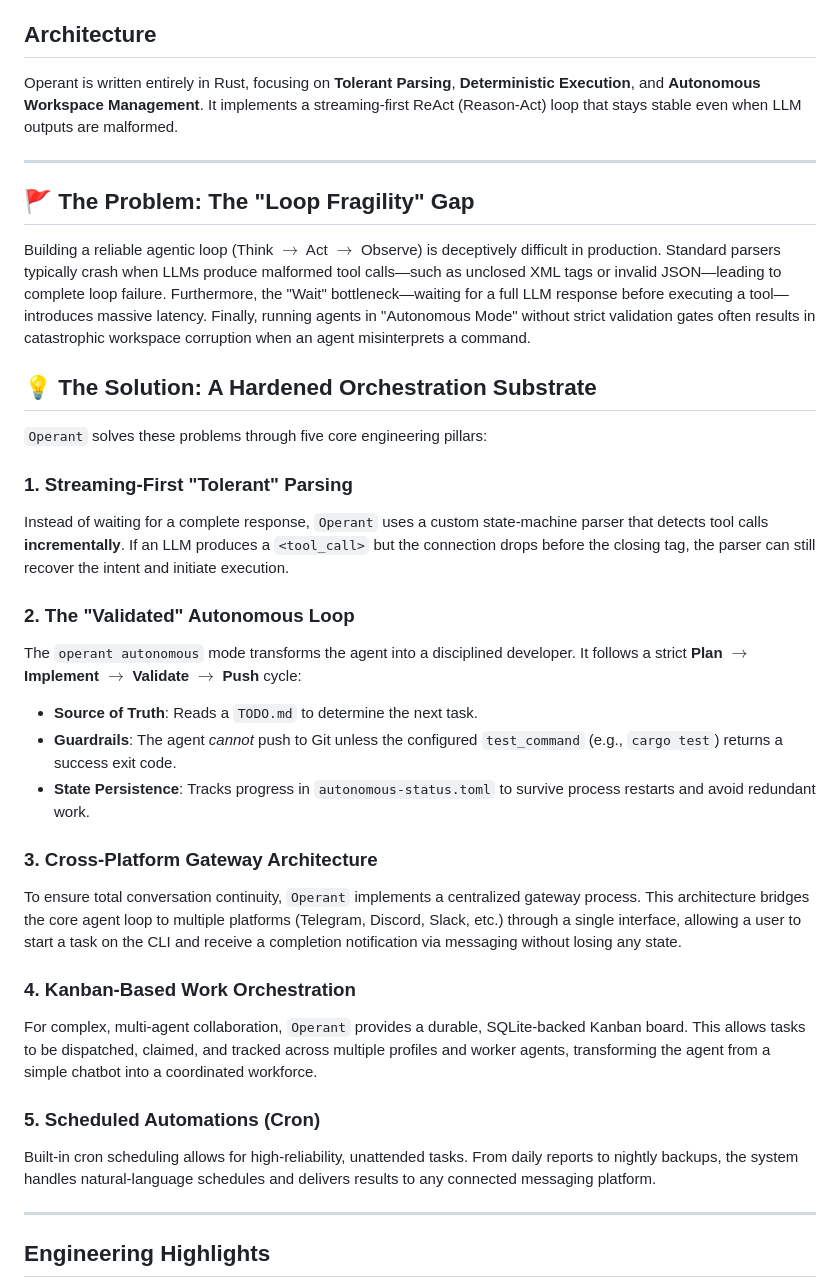
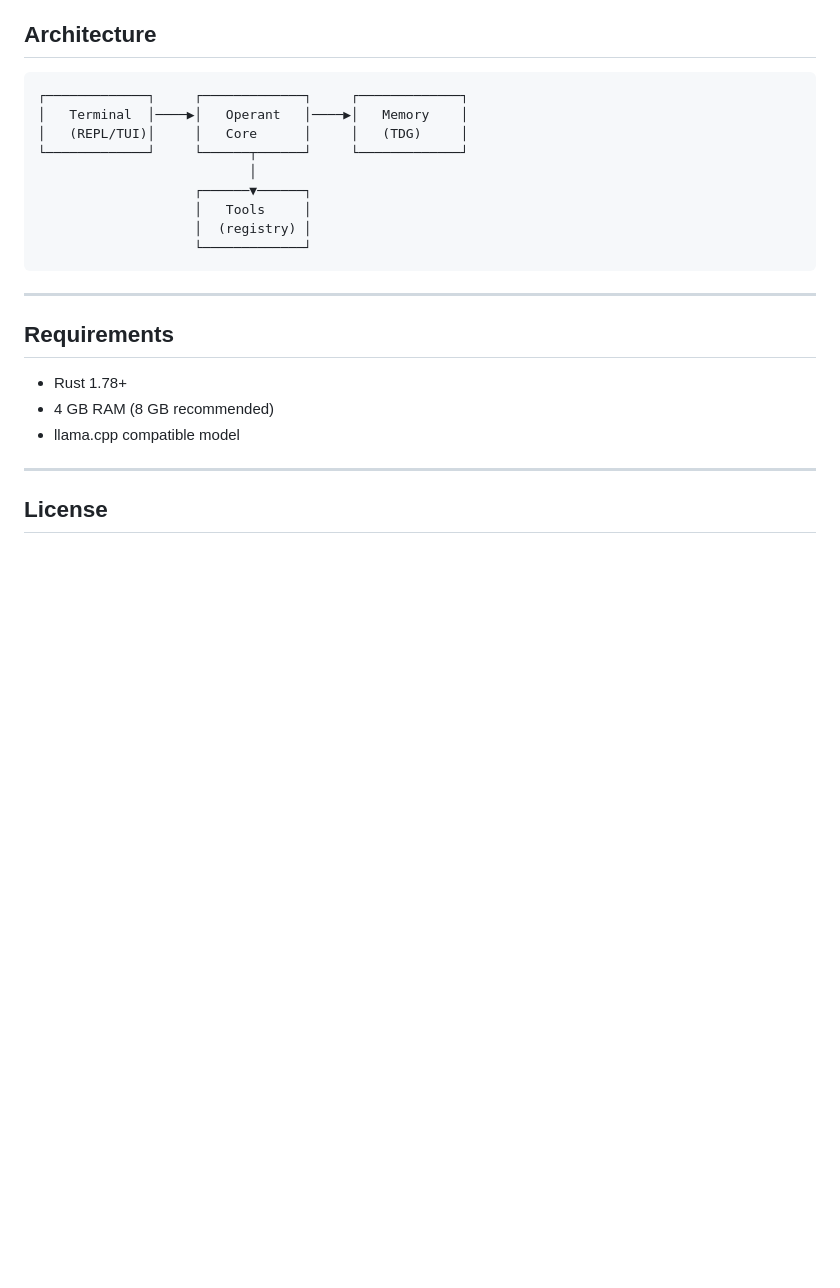
Before and after one commit to ishan-parihar/operant, a Markdown page: README.md, the part around one of its changes. Drawn GitHub-style; blank space fills up the shorter version.

Commit message:
readme-craft upgrade: visual proof + badges + structure (readme-craft quality bar)

````diff
--- a/README.md
+++ b/README.md
@@ -46,39 +92,27 @@ model, API key). Type `/help` in the TUI to see everything operant can do.
 
 ## Architecture
 
-Operant is written entirely in Rust, focusing on **Tolerant Parsing**,
-**Deterministic Execution**, and **Autonomous Workspace Management**. It
-implements a streaming-first ReAct (Reason-Act) loop that stays stable
-even when LLM outputs are malformed.
+```
+┌─────────────┐     ┌─────────────┐     ┌─────────────┐
+│   Terminal  │────▶│   Operant   │────▶│   Memory    │
+│   (REPL/TUI)│     │   Core      │     │   (TDG)     │
+└─────────────┘     └──────┬──────┘     └─────────────┘
+                           │
+                    ┌──────▼──────┐
+                    │   Tools     │
+                    │  (registry) │
+                    └─────────────┘
+```
 
 ---
 
-## 🚩 The Problem: The "Loop Fragility" Gap
-Building a reliable agentic loop (Think $\to$ Act $\to$ Observe) is deceptively difficult in production. Standard parsers typically crash when LLMs produce malformed tool calls—such as unclosed XML tags or invalid JSON—leading to complete loop failure. Furthermore, the "Wait" bottleneck—waiting for a full LLM response before executing a tool—introduces massive latency. Finally, running agents in "Autonomous Mode" without strict validation gates often results in catastrophic workspace corruption when an agent misinterprets a command.
+## Requirements
 
-## 💡 The Solution: A Hardened Orchestration Substrate
-
-`Operant` solves these problems through five core engineering pillars:
-
-### 1. Streaming-First "Tolerant" Parsing
-Instead of waiting for a complete response, `Operant` uses a custom state-machine parser that detects tool calls **incrementally**. If an LLM produces a `<tool_call>` but the connection drops before the closing tag, the parser can still recover the intent and initiate execution.
-
-### 2. The "Validated" Autonomous Loop
-The `operant autonomous` mode transforms the agent into a disciplined developer. It follows a strict **Plan $\to$ Implement $\to$ Validate $\to$ Push** cycle:
-- **Source of Truth**: Reads a `TODO.md` to determine the next task.
-- **Guardrails**: The agent *cannot* push to Git unless the configured `test_command` (e.g., `cargo test`) returns a success exit code.
-- **State Persistence**: Tracks progress in `autonomous-status.toml` to survive process restarts and avoid redundant work.
-
-### 3. Cross-Platform Gateway Architecture
-To ensure total conversation continuity, `Operant` implements a centralized gateway process. This architecture bridges the core agent loop to multiple platforms (Telegram, Discord, Slack, etc.) through a single interface, allowing a user to start a task on the CLI and receive a completion notification via messaging without losing any state.
-
-### 4. Kanban-Based Work Orchestration
-For complex, multi-agent collaboration, `Operant` provides a durable, SQLite-backed Kanban board. This allows tasks to be dispatched, claimed, and tracked across multiple profiles and worker agents, transforming the agent from a simple chatbot into a coordinated workforce.
-
-### 5. Scheduled Automations (Cron)
-Built-in cron scheduling allows for high-reliability, unattended tasks. From daily reports to nightly backups, the system handles natural-language schedules and delivers results to any connected messaging platform.
+- Rust 1.78+
+- 4 GB RAM (8 GB recommended)
+- llama.cpp compatible model
 
 ---
 
-## Engineering Highlights
+## License
 
````
Also changed, not shown: other parts of README.md (+79 -99 lines).
